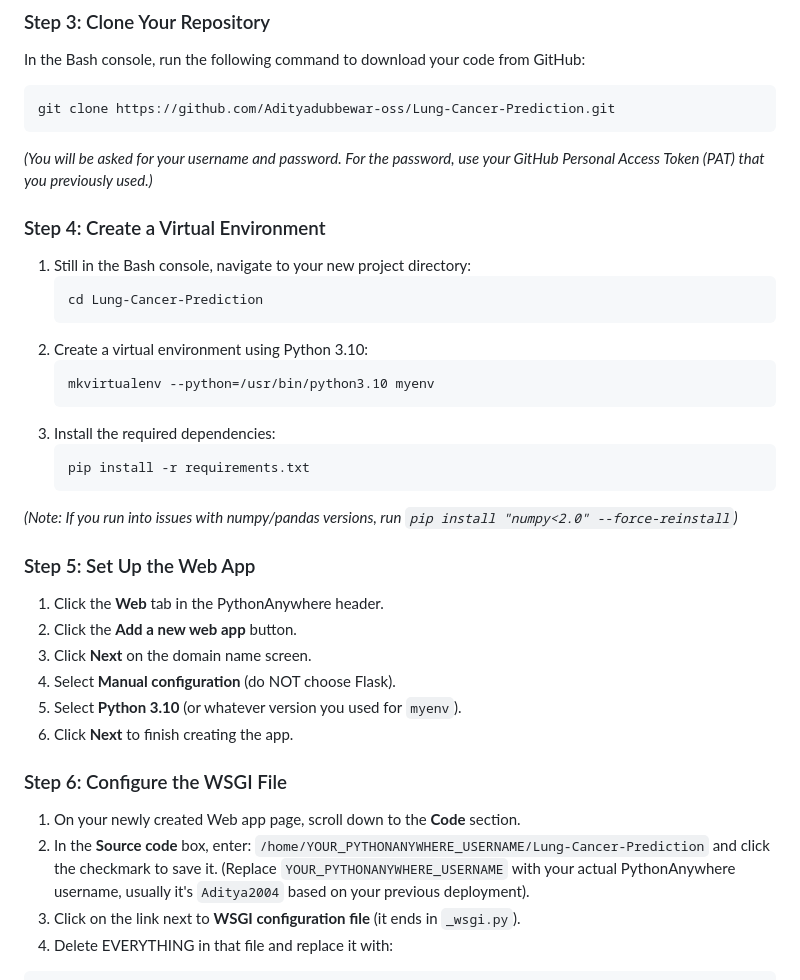
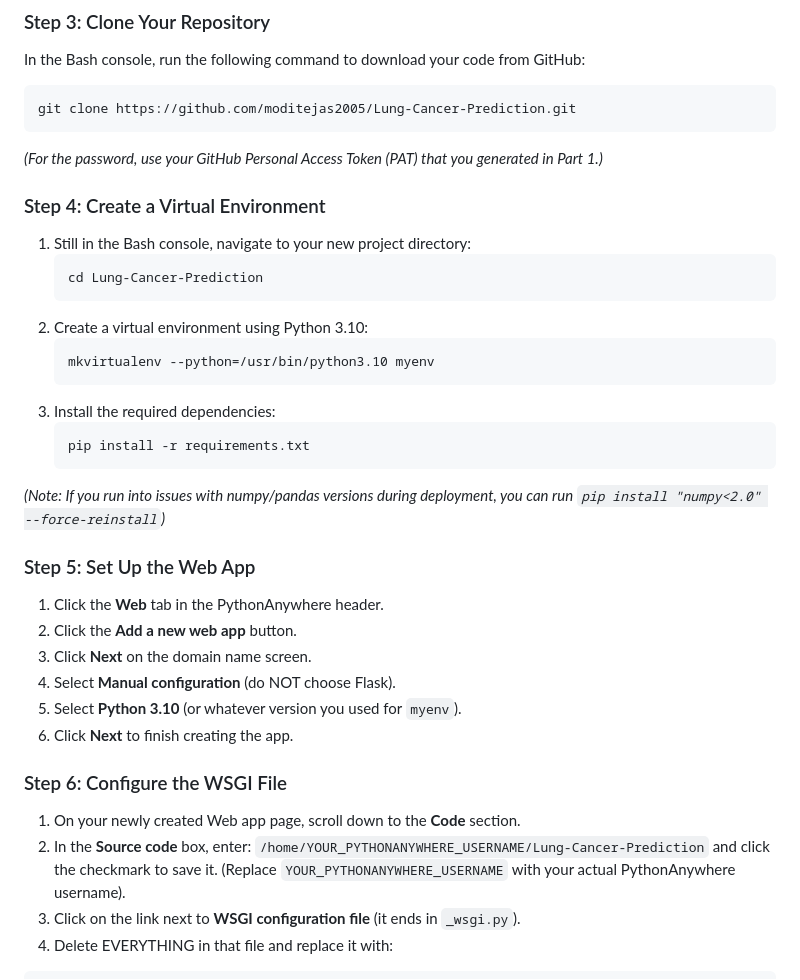
Before and after one commit to moditejas2005/Lung-Cancer-Prediction, a Markdown page: pythonanywhere_deployment.md, the part around one of its changes. Drawn GitHub-style.

````diff
--- a/pythonanywhere_deployment.md
+++ b/pythonanywhere_deployment.md
@@ -24,9 +53,9 @@ You can view your repository here: [https://github.com/Adityadubbewar-oss/Lung-C
 ### Step 3: Clone Your Repository
 In the Bash console, run the following command to download your code from GitHub:
 ```bash
-git clone https://github.com/Adityadubbewar-oss/Lung-Cancer-Prediction.git
+git clone https://github.com/moditejas2005/Lung-Cancer-Prediction.git
 ```
-*(You will be asked for your username and password. For the password, use your GitHub Personal Access Token (PAT) that you previously used.)*
+*(For the password, use your GitHub Personal Access Token (PAT) that you generated in Part 1.)*
 
 ### Step 4: Create a Virtual Environment
 1. Still in the Bash console, navigate to your new project directory:
@@ -41,7 +70,7 @@ git clone https://github.com/Adityadubbewar-oss/Lung-Cancer-Prediction.git
    ```bash
    pip install -r requirements.txt
    ```
-*(Note: If you run into issues with numpy/pandas versions, run `pip install "numpy<2.0" --force-reinstall`)*
+*(Note: If you run into issues with numpy/pandas versions during deployment, you can run `pip install "numpy<2.0" --force-reinstall`)*
 
 ### Step 5: Set Up the Web App
 1. Click the **Web** tab in the PythonAnywhere header.
@@ -53,7 +82,7 @@ git clone https://github.com/Adityadubbewar-oss/Lung-Cancer-Prediction.git
 
 ### Step 6: Configure the WSGI File
 1. On your newly created Web app page, scroll down to the **Code** section.
-2. In the **Source code** box, enter: `/home/YOUR_PYTHONANYWHERE_USERNAME/Lung-Cancer-Prediction` and click the checkmark to save it. (Replace `YOUR_PYTHONANYWHERE_USERNAME` with your actual PythonAnywhere username, usually it's `Aditya2004` based on your previous deployment).
+2. In the **Source code** box, enter: `/home/YOUR_PYTHONANYWHERE_USERNAME/Lung-Cancer-Prediction` and click the checkmark to save it. (Replace `YOUR_PYTHONANYWHERE_USERNAME` with your actual PythonAnywhere username).
 3. Click on the link next to **WSGI configuration file** (it ends in `_wsgi.py`).
 4. Delete EVERYTHING in that file and replace it with:
 
````
Also changed, not shown: other parts of pythonanywhere_deployment.md (+33 -4 lines).
